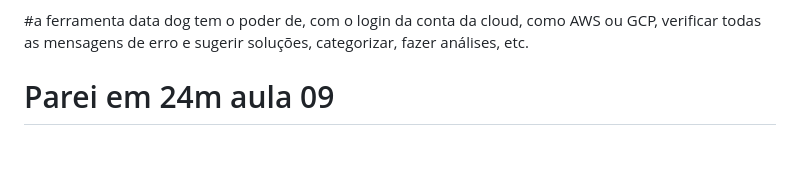
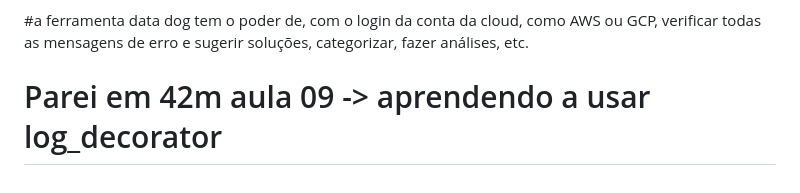
Before and after one commit to alencardoug/EngDados, a Markdown page: Aula06/README.md, the part around the change. GitHub-like rendering; blank space fills up the shorter version.

Commit message:
aula 09 42m

```diff
--- a/Aula06/README.md
+++ b/Aula06/README.md
@@ -610,4 +610,6 @@ level="CRITICAL"
 
 #a ferramenta data dog tem o poder de, com o login da conta da cloud, como AWS ou GCP, verificar todas as mensagens de erro e sugerir soluções, categorizar, fazer análises, etc.
 
-# Parei em 24m aula 09
+
+
+# Parei em 42m aula 09 -> aprendendo a usar log_decorator
```
